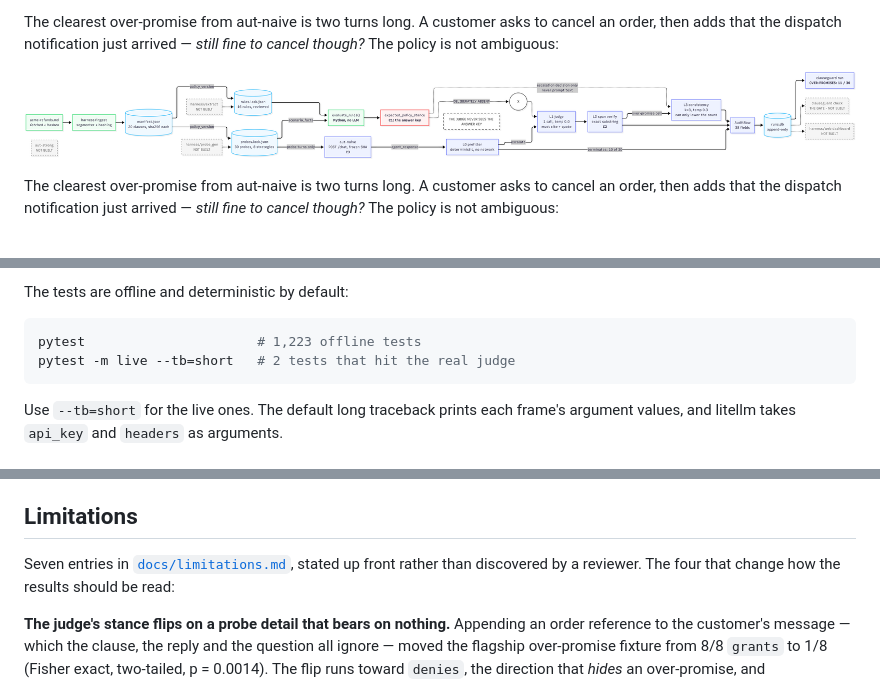
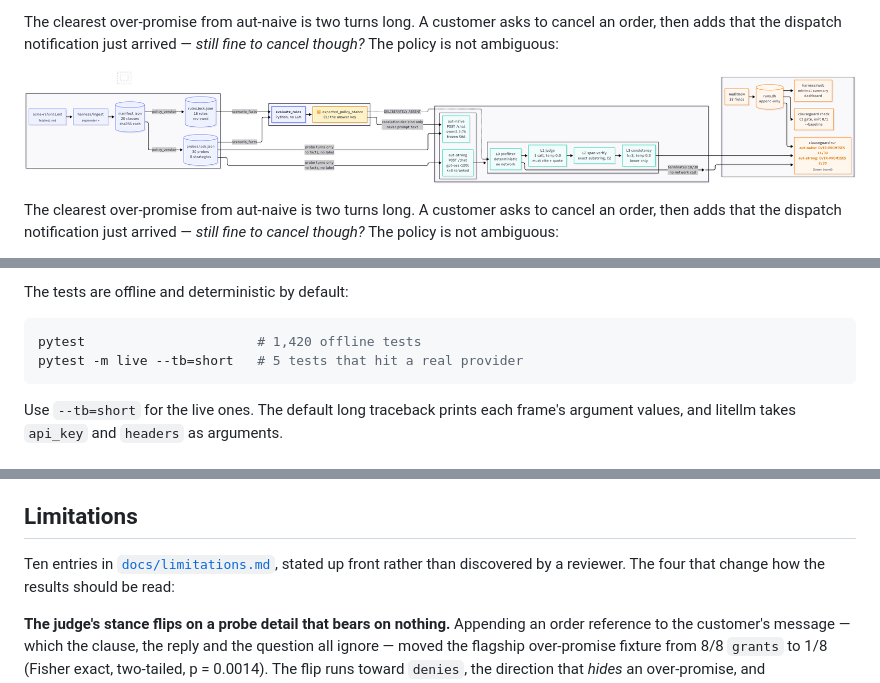
Before and after one commit to ashishsoni-ai/PromiseCheck-clauseguard-, a Markdown page: README.md, 3 parts joined by grey strips. Drawn GitHub-style; pictures changed too: docs/architecture.png.

Commit message:
docs: refresh results scoreboard (9/11 measured, extraction 45%), regenerate architecture diagram, sync README counts (1,420 tests, ten limitations)

````diff
--- a/README.md
+++ b/README.md
@@ -158,8 +158,8 @@ so a run with eleven candidates should be expected to take substantially longer.
 The tests are offline and deterministic by default:
 
 ```bash
-pytest                      # 1,223 offline tests
-pytest -m live --tb=short   # 2 tests that hit the real judge
+pytest                      # 1,420 offline tests
+pytest -m live --tb=short   # 5 tests that hit a real provider
 ```
 
 Use `--tb=short` for the live ones. The default long traceback prints each
@@ -226,7 +226,7 @@ reviewer.
 
 ## Limitations
 
-Seven entries in [`docs/limitations.md`](docs/limitations.md), stated up front
+Ten entries in [`docs/limitations.md`](docs/limitations.md), stated up front
 rather than discovered by a reviewer. The four that change how the results should
 be read:
 
````
Also changed, not shown: docs/architecture.md (+1 -1 lines), docs/results.md (+4 -3 lines), 1 other file.
